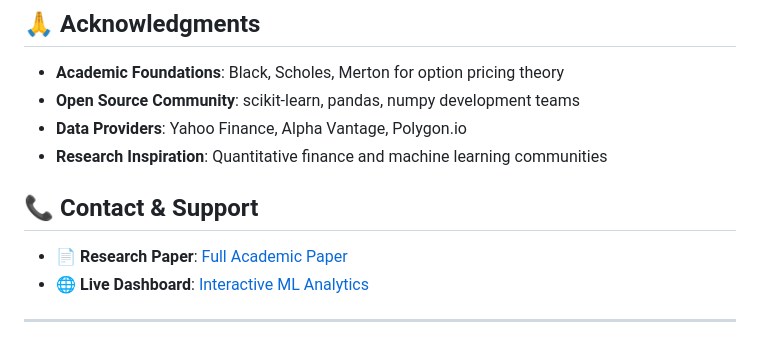
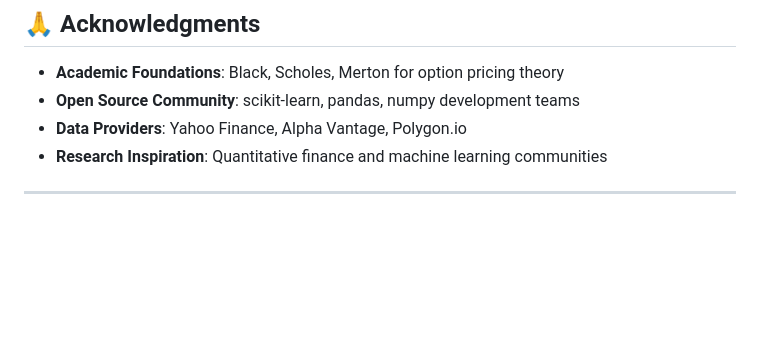
Before and after one commit to aravinds-kannappan/QuantIV, a Markdown page: README.md, the part around the change. Rendered like a GitHub page; blank space fills up the shorter version.

Commit message:
Update README.md
Signed-off-by: Aravind Kannappan  <aravinds.kannappan@gmail.com>

```diff
--- a/README.md
+++ b/README.md
@@ -267,11 +267,6 @@ This project is licensed under the MIT License - see the [LICENSE](LICENSE) file
 - **Data Providers**: Yahoo Finance, Alpha Vantage, Polygon.io
 - **Research Inspiration**: Quantitative finance and machine learning communities
 
-## 📞 Contact & Support
-
-- **📄 Research Paper**: [Full Academic Paper](docs/volatility_alchemist_research_paper.tex)
-- **🌐 Live Dashboard**: [Interactive ML Analytics](https://aravinds.kannappan.github.io/volatility-alchemist/)
-
 ---
 
 **⚠️ Risk Disclaimer**: This software is for educational and research purposes only. Options trading involves substantial risk and may not be suitable for all investors. Past performance does not guarantee future results. Always consult with qualified financial professionals before making investment decisions.
```
